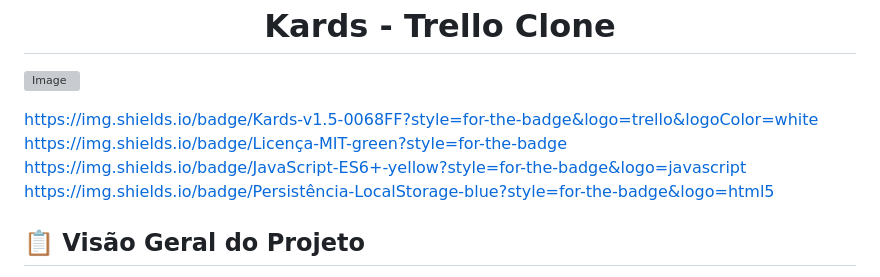
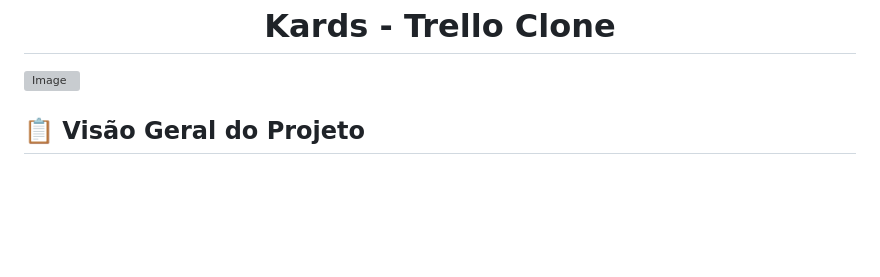
Before and after one commit to PedroHenriqueCJ/Kards-Trello-clone, a Markdown page: README.md, the part around the change. GitHub-like rendering; blank space fills up the shorter version; grey boxes are pictures that could not be loaded.

```diff
--- a/README.md
+++ b/README.md
@@ -2,7 +2,6 @@
 
 ![Image](https://github.com/user-attachments/assets/c666a626-3e9f-46ee-b6c1-4d62a9a8f1c4)
 
-https://img.shields.io/badge/Kards-v1.5-0068FF?style=for-the-badge&logo=trello&logoColor=white https://img.shields.io/badge/Licença-MIT-green?style=for-the-badge https://img.shields.io/badge/JavaScript-ES6+-yellow?style=for-the-badge&logo=javascript https://img.shields.io/badge/Persistência-LocalStorage-blue?style=for-the-badge&logo=html5
 
 ## 📋 Visão Geral do Projeto
 
```
